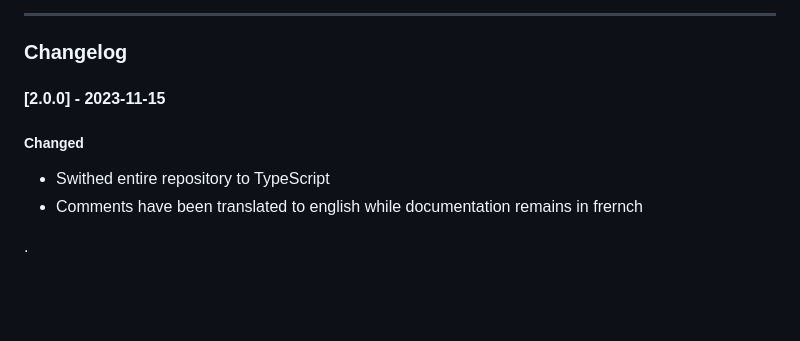
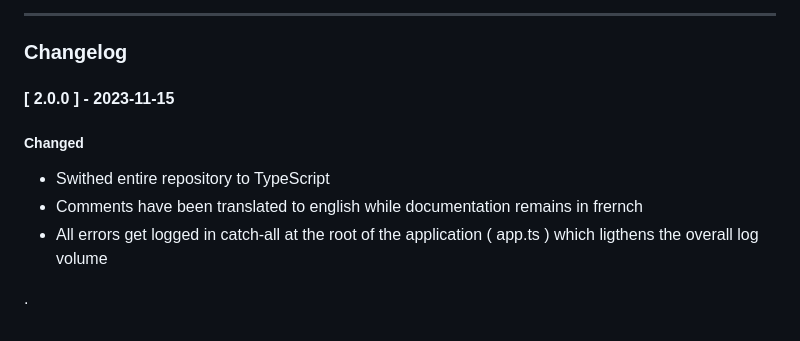
Before and after one commit to tm-wong/l-atelier, a Markdown page: README.md, the part around the change. Drawn GitHub-style; blank space fills up the shorter version.

```diff
--- a/README.md
+++ b/README.md
@@ -165,12 +165,13 @@ Via: 1.1 vegur
 
 ### Changelog
 
-#### [2.0.0] - 2023-11-15
+#### [ 2.0.0 ] - 2023-11-15
 
 ##### Changed
 
 - Swithed entire repository to TypeScript
 - Comments have been translated to english while documentation remains in frernch
+- All errors get logged in catch-all at the root of the application ( app.ts ) which ligthens the overall log volume
 
 
 .
```
